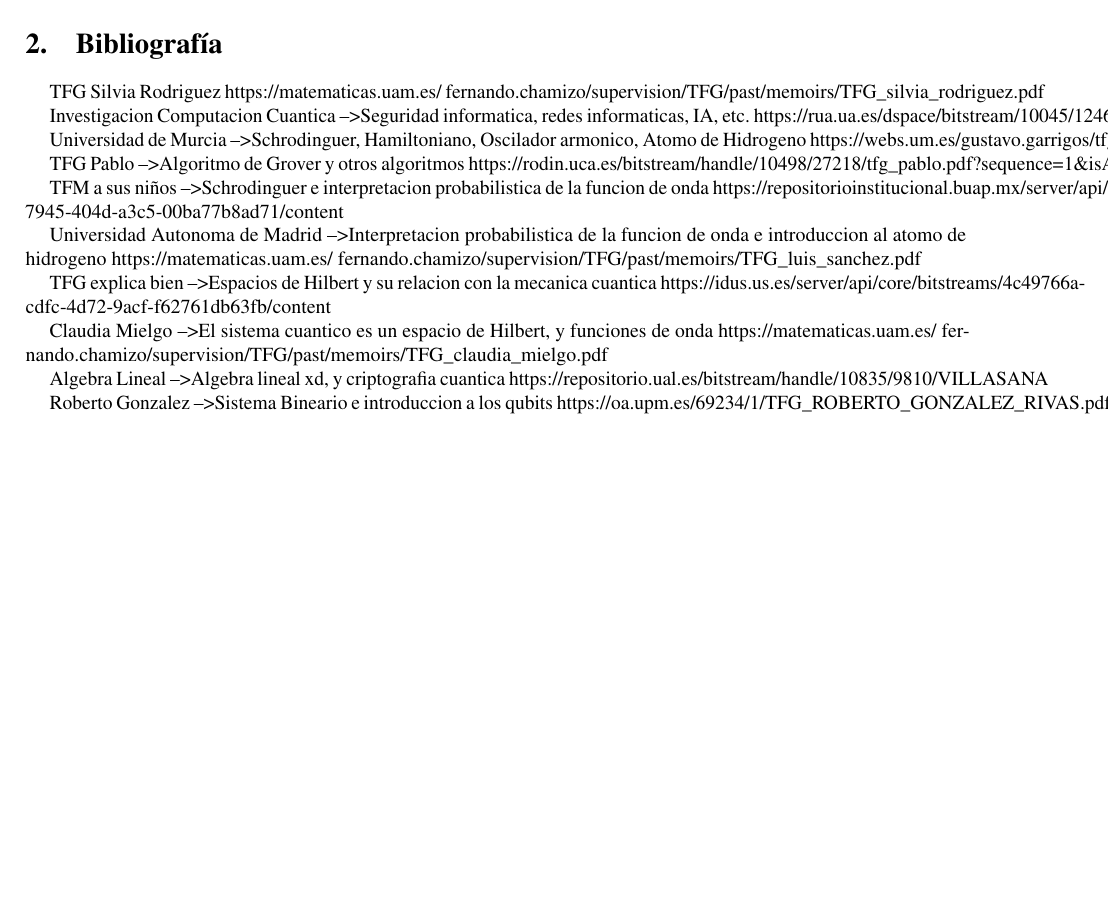
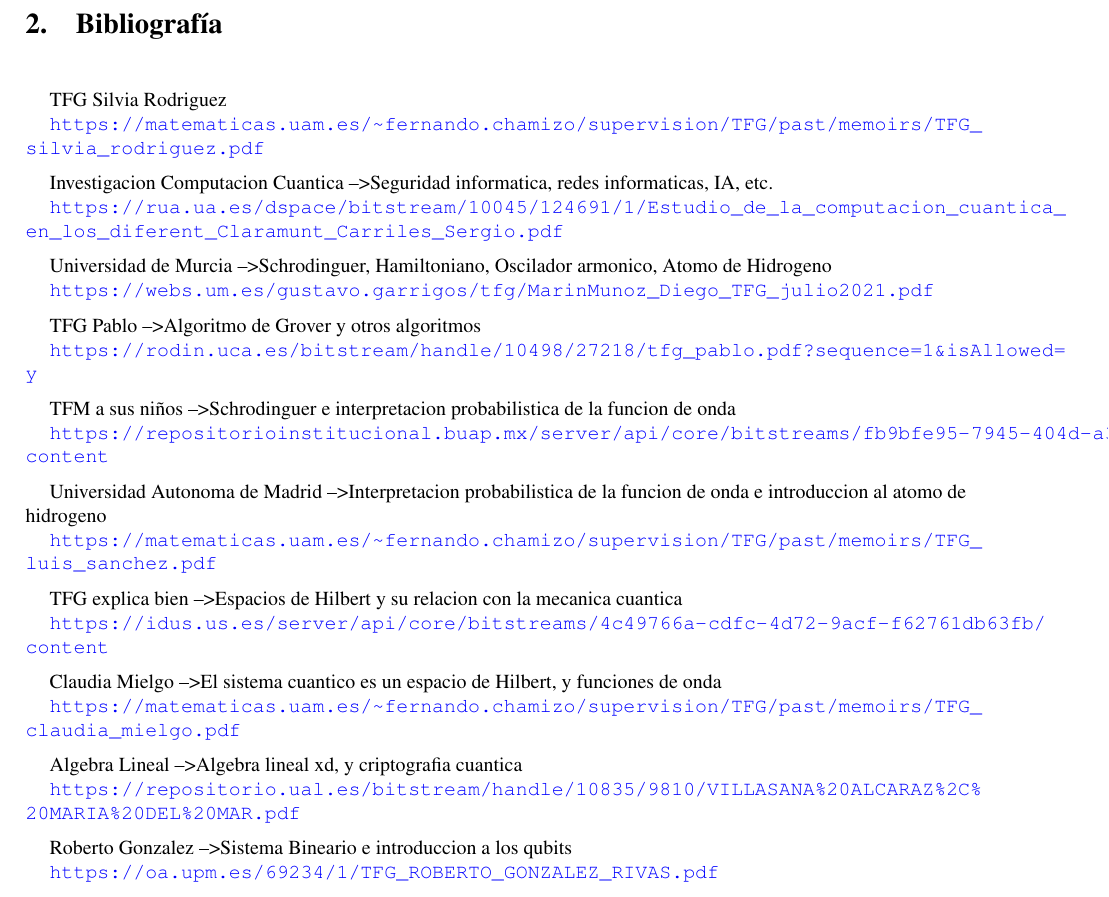
Before and after one commit to rnoguer22/TFG_Criptografia_Cuantica, a LaTeX document (main.tex): part of page 9 of 9, cut so that both start at the same text, the shorter picture padded with empty space. Compiled offline with pdfLaTeX.

Commit message:
Enlaces bibliografia bonitos. Mañana seguir con el cuerpo negro y terminar la introduccion

```diff
--- a/main.tex
+++ b/main.tex
@@ -111,36 +111,45 @@
 
     \section{Bibliografía}
 
-    TFG Silvia Rodriguez
-    https://matematicas.uam.es/~fernando.chamizo/supervision/TFG/past/memoirs/TFG\_silvia\_rodriguez.pdf
+        \vspace{5mm}
 
-    Investigacion Computacion Cuantica --> Seguridad informatica, redes informaticas, IA, etc.
-    https://rua.ua.es/dspace/bitstream/10045/124691/1/Estudio\_de\_la\_computacion\_cuantica\_en\_los\_diferent\_Claramunt\_Carriles\_Sergio.pdf
+        TFG Silvia Rodriguez\par
+        \url{https://matematicas.uam.es/~fernando.chamizo/supervision/TFG/past/memoirs/TFG\_silvia\_rodriguez.pdf}
+        \vspace{2mm}
 
-    Universidad de Murcia --> Schrodinguer, Hamiltoniano, Oscilador armonico, Atomo de Hidrogeno
-    https://webs.um.es/gustavo.garrigos/tfg/MarinMunoz\_Diego\_TFG\_julio2021.pdf
+        Investigacion Computacion Cuantica --> Seguridad informatica, redes informaticas, IA, etc.\par
+        \url{https://rua.ua.es/dspace/bitstream/10045/124691/1/Estudio\_de\_la\_computacion\_cuantica\_en\_los\_diferent\_Claramunt\_Carriles\_Sergio.pdf}
+        \vspace{2mm}
 
-    TFG Pablo --> Algoritmo de Grover y otros algoritmos
-    https://rodin.uca.es/bitstream/handle/10498/27218/tfg\_pablo.pdf?sequence=1\&isAllowed=y
+        Universidad de Murcia --> Schrodinguer, Hamiltoniano, Oscilador armonico, Atomo de Hidrogeno\par
+        \url{https://webs.um.es/gustavo.garrigos/tfg/MarinMunoz\_Diego\_TFG\_julio2021.pdf}
+        \vspace{2mm}
 
-    TFM a sus niños --> Schrodinguer e interpretacion probabilistica de la funcion de onda
-    https://repositorioinstitucional.buap.mx/server/api/core/bitstreams/fb9bfe95-7945-404d-a3c5-00ba77b8ad71/content
+        TFG Pablo --> Algoritmo de Grover y otros algoritmos\par
+        \url{https://rodin.uca.es/bitstream/handle/10498/27218/tfg\_pablo.pdf?sequence=1\&isAllowed=y}
+        \vspace{2mm}
 
-    Universidad Autonoma de Madrid --> Interpretacion probabilistica de la funcion de onda e introduccion al atomo de hidrogeno
-    https://matematicas.uam.es/~fernando.chamizo/supervision/TFG/past/memoirs/TFG\_luis\_sanchez.pdf
+        TFM a sus niños --> Schrodinguer e interpretacion probabilistica de la funcion de onda\par
+        \url{https://repositorioinstitucional.buap.mx/server/api/core/bitstreams/fb9bfe95-7945-404d-a3c5-00ba77b8ad71/content}
+        \vspace{2mm}
 
-    TFG explica bien --> Espacios de Hilbert y su relacion con la mecanica cuantica
-    https://idus.us.es/server/api/core/bitstreams/4c49766a-cdfc-4d72-9acf-f62761db63fb/content
+        Universidad Autonoma de Madrid --> Interpretacion probabilistica de la funcion de onda e introduccion al atomo de hidrogeno\par
+        \url{https://matematicas.uam.es/~fernando.chamizo/supervision/TFG/past/memoirs/TFG\_luis\_sanchez.pdf}
+        \vspace{2mm}
 
-    Claudia Mielgo --> El sistema cuantico es un espacio de Hilbert, y funciones de onda
-    https://matematicas.uam.es/~fernando.chamizo/supervision/TFG/past/memoirs/TFG\_claudia\_mielgo.pdf
+        TFG explica bien --> Espacios de Hilbert y su relacion con la mecanica cuantica\par
+        \url{https://idus.us.es/server/api/core/bitstreams/4c49766a-cdfc-4d72-9acf-f62761db63fb/content}
+        \vspace{2mm}
 
-    Algebra Lineal --> Algebra lineal xd, y criptografia cuantica
-    https://repositorio.ual.es/bitstream/handle/10835/9810/VILLASANA%20ALCARAZ%2C%20MARIA%20DEL%20MAR.pdf
+        Claudia Mielgo --> El sistema cuantico es un espacio de Hilbert, y funciones de onda\par
+        \url{https://matematicas.uam.es/~fernando.chamizo/supervision/TFG/past/memoirs/TFG\_claudia\_mielgo.pdf}
+        \vspace{2mm}
 
-    Roberto Gonzalez --> Sistema Bineario e introduccion a los qubits
-    https://oa.upm.es/69234/1/TFG\_ROBERTO\_GONZALEZ\_RIVAS.pdf
+        Algebra Lineal --> Algebra lineal xd, y criptografia cuantica\par
+        \url{https://repositorio.ual.es/bitstream/handle/10835/9810/VILLASANA%20ALCARAZ%2C%20MARIA%20DEL%20MAR.pdf}
+        \vspace{2mm}
 
-    Por que un ordenador cuantico?
-    https://zaguan.unizar.es/record/76803/files/TAZ-TFG-2018-3072.pdf
+        Roberto Gonzalez --> Sistema Bineario e introduccion a los qubits\par
+        \url{https://oa.upm.es/69234/1/TFG\_ROBERTO\_GONZALEZ\_RIVAS.pdf}
+        \vspace{2mm}
 
```
Also changed, not shown: main.pdf, main.tex (10 more changed lines).
